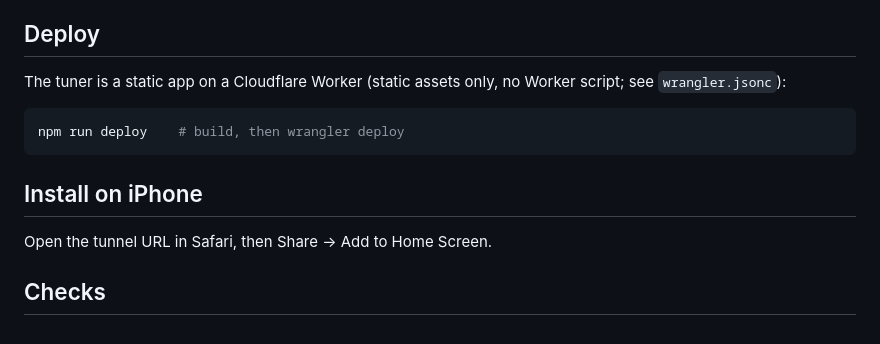
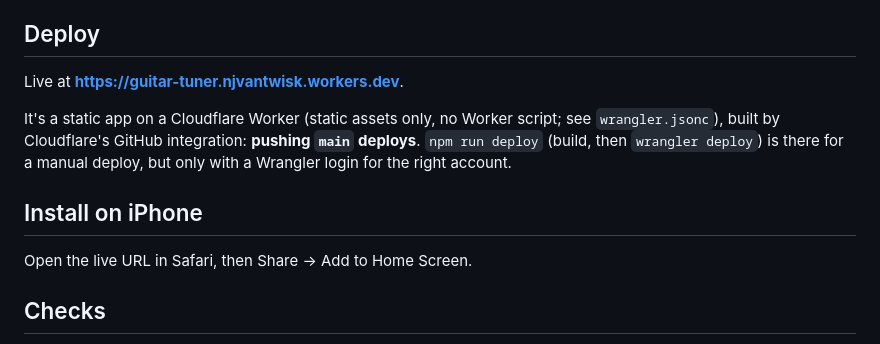
Before and after one commit to nathanvt/guitar-tuner, a Markdown page: README.md, the part around the change. Rendered like a GitHub page.

Commit message:
Document the live Worker and push-to-deploy
The tuner is live at guitar-tuner.njvantwisk.workers.dev, built by
Cloudflare's GitHub integration on every push to main. The README now
points installs at the live URL; the tunnel stays documented for
testing local builds on the phone.

Co-Authored-By: Claude Opus 5.5 <noreply@anthropic.com>

````diff
--- a/README.md
+++ b/README.md
@@ -36,15 +36,13 @@ The microphone only works over https, so the phone has to use the tunnel URL, no
 
 ## Deploy
 
-The tuner is a static app on a Cloudflare Worker (static assets only, no Worker script; see `wrangler.jsonc`):
+Live at **https://guitar-tuner.njvantwisk.workers.dev**.
 
-```bash
-npm run deploy    # build, then wrangler deploy
-```
+It's a static app on a Cloudflare Worker (static assets only, no Worker script; see `wrangler.jsonc`), built by Cloudflare's GitHub integration: **pushing `main` deploys**. `npm run deploy` (build, then `wrangler deploy`) is there for a manual deploy, but only with a Wrangler login for the right account.
 
 ## Install on iPhone
 
-Open the tunnel URL in Safari, then Share → Add to Home Screen.
+Open the live URL in Safari, then Share → Add to Home Screen.
 
 ## Checks
 
````
